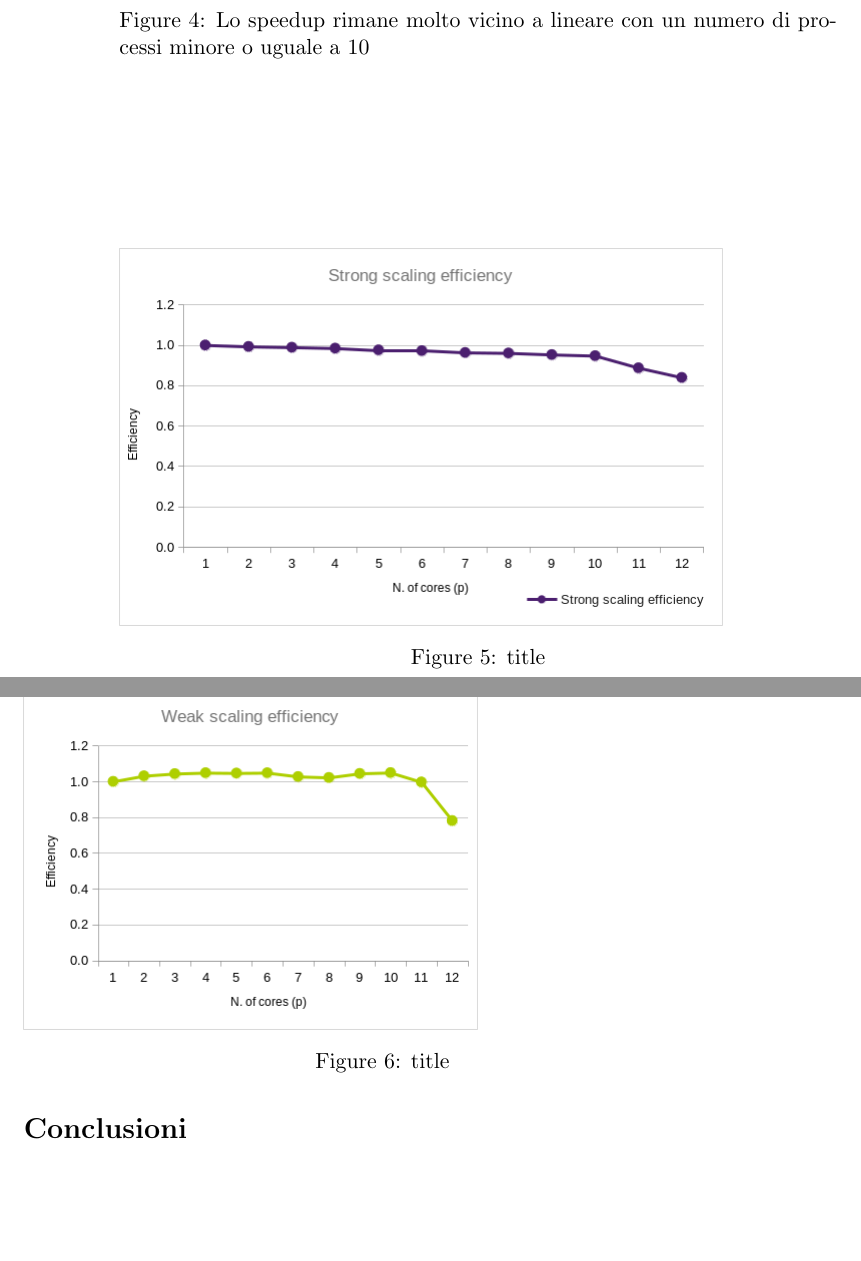
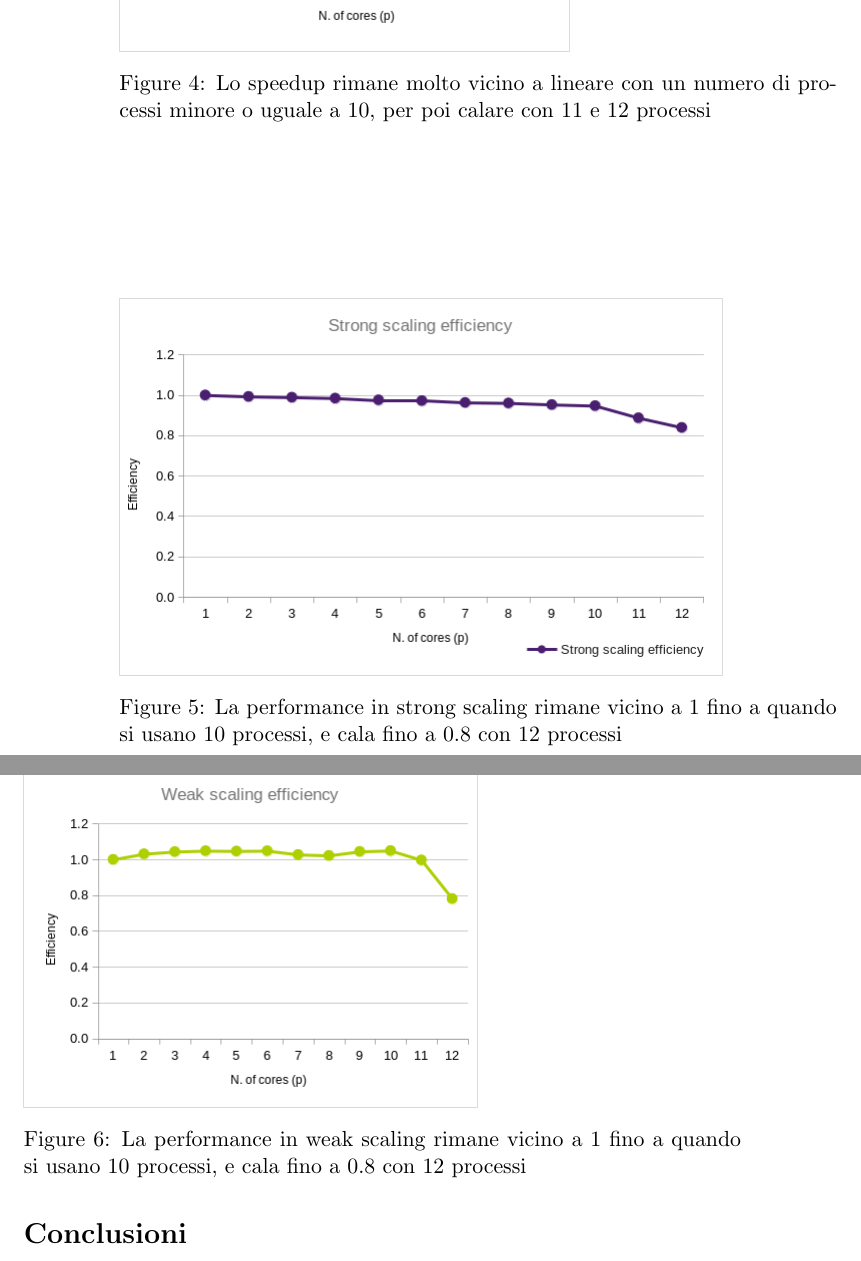
Before and after one commit to michelececcacci/hpc, a LaTeX document (Progetto-HPC-2023-2024/report/main.tex): two parts of pages 4 and 5 of 5, joined at a grey line, cut so that both start at the same text, the shorter picture padded with empty space. Compiled offline with pdfLaTeX.

Commit message:
fix captions

```diff
--- a/Progetto-HPC-2023-2024/report/main.tex
+++ b/Progetto-HPC-2023-2024/report/main.tex
@@ -59,15 +59,15 @@ Inoltre, ho deciso di usare la funzione reset\_displacement direttamente al post
 Questo consente di limitare le comunicazioni inter-process necessarie.
 \begin{figure}
     \includegraphics[scale=0.5]{images/mpi_speedup.png}
-    \caption[]{Lo speedup rimane molto vicino a lineare con un numero di processi minore o uguale a 10}
+    \caption[]{Lo speedup rimane molto vicino a lineare con un numero di processi minore o uguale a 10, per poi calare con 11 e 12 processi}
 \end{figure}
 \begin{figure}
     \includegraphics[scale=0.5]{images/mpi_strong.png}
-    \caption[short]{title}
+    \caption[short]{La performance in strong scaling rimane vicino a 1 fino a quando si usano 10 processi, e cala fino a 0.8 con 12 processi}
 \end{figure}
 \begin{figure}
     \includegraphics[scale=0.5]{images/mpi_weak.png}
-    \caption[short]{title}
+    \caption[short]{La performance in weak scaling rimane vicino a 1 fino a quando si usano 10 processi, e cala fino a 0.8 con 12 processi}
 \end{figure}
 \newline
 La ragione per cui lo speedup diminuisce nella dodicesima iterazione è che il thread probabilmente viene usato dal sistema operativo.
```
Also changed, not shown: Progetto-HPC-2023-2024/report/main.tex (2 more changed lines).
